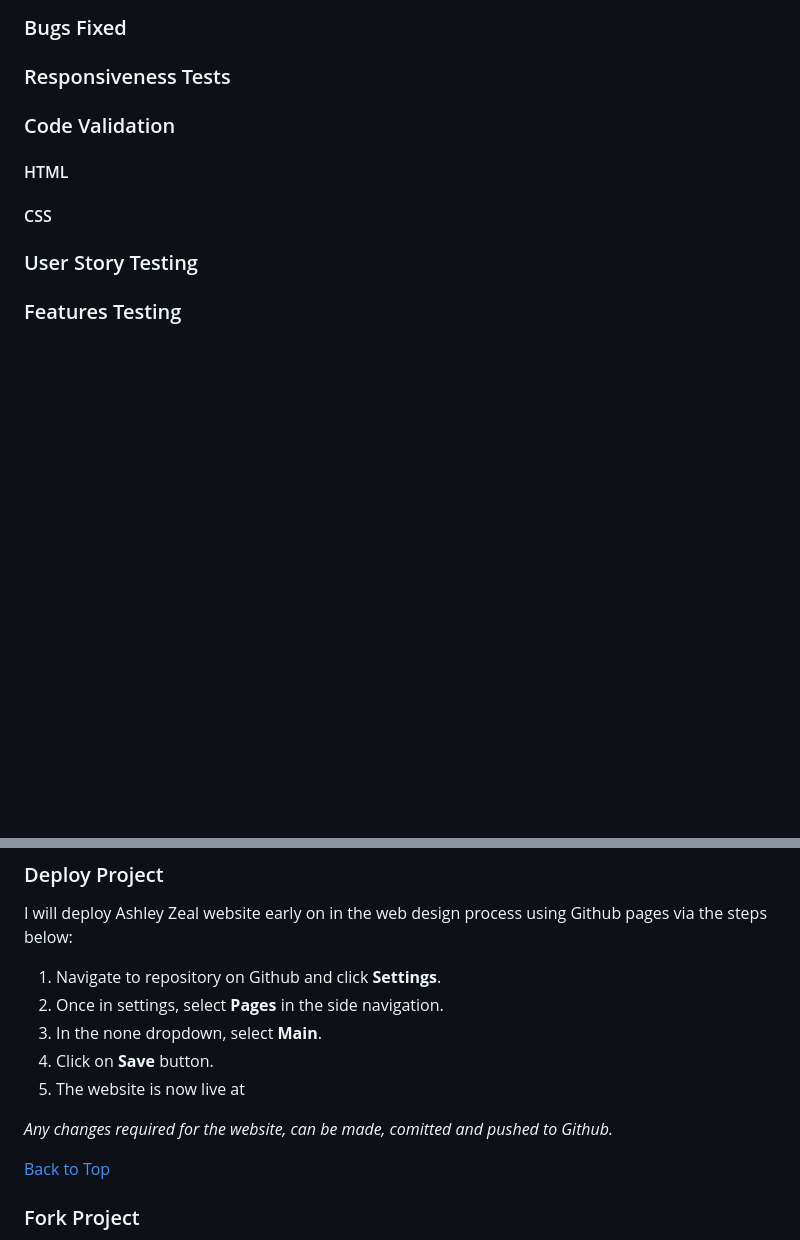
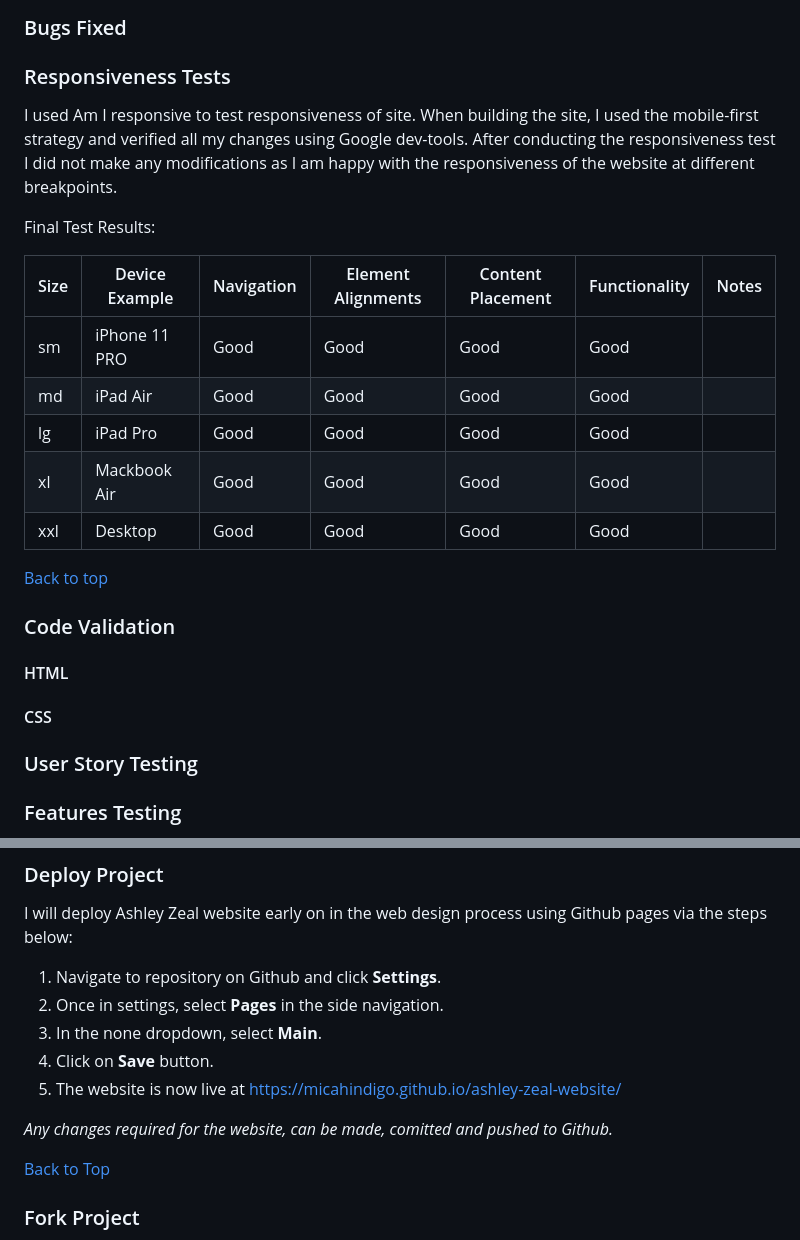
Before and after one commit to MicahIndigo/ashley-zeal-website, a Markdown page: README.md, 2 parts joined by grey strips. Drawn GitHub-style; blank space fills up the shorter version.

Commit message:
Update readme: complete responsiveness tests

```diff
--- a/README.md
+++ b/README.md
@@ -206,8 +210,25 @@ Ashley Zeal's webpage will have a footer section (see images below). It will con
 
 ### Responsiveness Tests
 
+I used Am I responsive to test responsiveness of site. When building the site, I used the mobile-first strategy and verified all my changes using Google dev-tools. After conducting the responsiveness test I did not make any modifications as I am happy with the responsiveness of the website at different breakpoints.
+
+Final Test Results:
+
+| Size | Device Example     | Navigation | Element Alignments | Content Placement | Functionality | Notes                                             |
+| ---- | ------------------ | ---------- | ------------------ | ----------------- | ------------- | ------------------------------------------------- |
+| sm   | iPhone 11 PRO      | Good       | Good               | Good              | Good          |                                                   |
+| md   | iPad Air           | Good       | Good               | Good              | Good          |                                                   |
+| lg   | iPad Pro           | Good       | Good               | Good              | Good          |                                                   |
+| xl   | Mackbook Air       | Good       | Good               | Good              | Good          |                                                   |
+| xxl  | Desktop            | Good       | Good               | Good              | Good          |                                                   |
+
+[Back to top](#contents)
+
+
 ### Code Validation
+
 #### HTML
+
 #### CSS
 
 ### User Story Testing
@@ -230,9 +251,9 @@ I will deploy Ashley Zeal website early on in the web design process using Githu
 2. Once in settings, select **Pages** in the side navigation.
 3. In the none dropdown, select **Main**.
 4. Click on **Save** button.
-5. The website is now live at
+5. The website is now live at https://micahindigo.github.io/ashley-zeal-website/
 
-*Any changes required for the website, can be made, comitted and pushed to Github.*
+_Any changes required for the website, can be made, comitted and pushed to Github._
 
 [Back to Top](#contents)
 
```
Also changed, not shown: other parts of README.md (+79 -75 lines).
